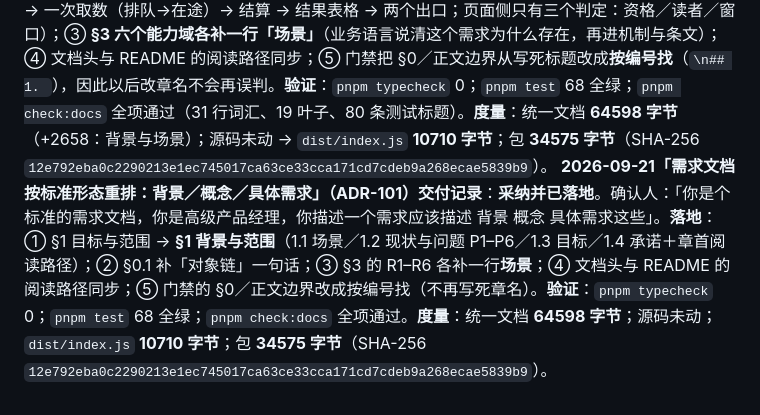
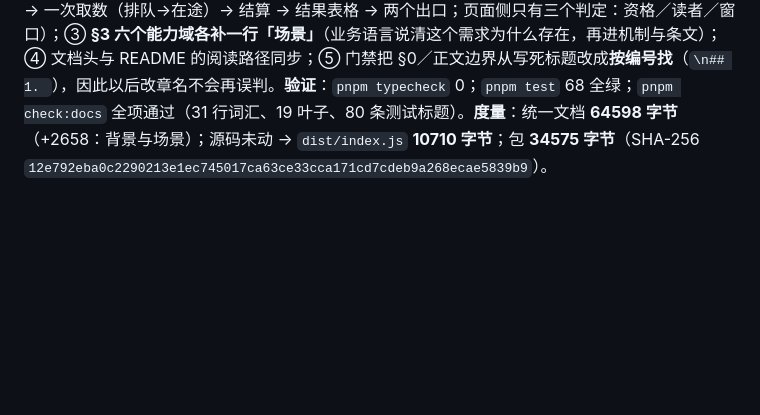
Before and after one commit to anjing0524/vue-refresh, a Markdown page: 交付记录.md, the part around the change. Drawn GitHub-style; blank space fills up the shorter version.

Commit message:
交付记录去重：ADR-101 只留一条

```diff
--- a/交付记录.md
+++ b/交付记录.md
@@ -8,4 +8,3 @@
 **2026-09-21「文档整理收尾」（ADR-99）交付记录**：**采纳并已落地**（ADR-96→99 一次性修订的最后一批）。**落地**：① §2.1 的机制复述（暂停页可刷新、改频率立刻生效）收成指向 §3 U05／U07／U12 的指针；② §3 唯一的孤立否定（U09「不绕过并发上限；满槽不自旋」）补成正向「在途数始终不超过上限；满槽时等真实结束再继续」；其余禁止性说法逐行核对，都属于 §0.7 允许的**上界/不可逆**且与正向条件成对；③ §4 的 A05／A06／A12／A21 四行「必须结果」把机制复述收成判据 + 指针（证据列原样保留）。**结果**：统一文档 **184263 → 60941 字节（−67%）**，规则只住在 §3（且有门禁守着），§2 只写契约、§4 只写判据。**验证**：`pnpm typecheck` 0；`pnpm test` 用例总数 **68**（core 42 ＋ vue 26）全绿；`pnpm check:docs` 全项通过（31 行词汇、19 叶子、80 条测试标题）。**度量**：源码未动；`dist/index.js` **10710 字节**；包 **34566 字节**（SHA-256 `4c25c0bf8def4f67a9ec6e713013c0042d88a0a4f769abcb05c8c972562c8b36`）。
 **2026-09-21「交代两个退役编号 ＋ 门禁认退役锚点」（ADR-100）交付记录**：**采纳并已落地**。确认人：「你补充以下（＝把缺口补上）」。**取证**：从 git 历史定位——`G9` 在 ffab1a2（ADR-27 基线）引入、由 **5606957（ADR-46）** 删掉，原文是「非组件也能读：readSnapshot 返回独立副本，不创建实例、不保活（A15）」；`U10` 在 6ee1bba（ADR-65）之前还是「**框架上限**：从任务真正开始执行起算（排队不计入）的一次性上限（A10）」，由该条裁决「砍框架取数上限」删掉。**落地**：§1 承诺表下补四条说明（编号稳定、G9／U10 的去向与依据）；门禁第 7 组新增 `RETIRED_ANCHORS = {U10}`——**退役锚点可以在正文里被提及（必须说明它去哪了），但不作为落点**，与 `RETIRED` 词表同一纪律。**验证**：`pnpm typecheck` 0；`pnpm test` 用例总数 **68** 全绿；`pnpm check:docs` 全项通过。**度量**：源码未动；`dist/index.js` **10710 字节**；统一文档 **61718 字节**；包 **34566 字节**（SHA-256 `4c25c0bf8def4f67a9ec6e713013c0042d88a0a4f769abcb05c8c972562c8b36`）。
 **2026-09-21「需求文档按标准形态重排：背景／概念／具体需求」（ADR-101）交付记录**：**采纳并已落地**。确认人：「你是个标准的需求文档，你是高级产品经理，你描述一个需求应该描述 背景 概念 具体需求这些」。**落地**：① **§1 目标与范围 → §1 背景与范围**，新增 **1.1 场景**（报表/行情类 SPA：同一 URL ＋ 同一组参数被多个组件同时需要，四个业务要求）、**1.2 现状与问题**（P1–P6：重复请求／停不干净／旧响应覆盖／失败毁画面／隐藏仍取数／各处副本不一致，每条给框架的答案）、**1.3 目标**、**1.4 承诺**（原十条根承诺表原样保留），并在章首加**阅读路径**（§1 背景 → §0 概念 → §3 具体需求 → §4 判据 → §2 契约 → DESIGN → ADR）；② **§0.1 补「一张图记住对象链」**（组件 →（声明）配置槽 → 身份 → 共享实例 → 一次取数（排队→在途）→ 结算 → 结果表格 → 两个出口；页面侧只有三个判定：资格／读者／窗口）；③ **§3 六个能力域各补一行「场景」**（业务语言说清这个需求为什么存在，再进机制与条文）；④ 文档头与 README 的阅读路径同步；⑤ 门禁把 §0／正文边界从写死标题改成**按编号找**（`\n## 1. `），因此以后改章名不会再误判。**验证**：`pnpm typecheck` 0；`pnpm test` 68 全绿；`pnpm check:docs` 全项通过（31 行词汇、19 叶子、80 条测试标题）。**度量**：统一文档 **64598 字节**（+2658：背景与场景）；源码未动 → `dist/index.js` **10710 字节**；包 **34575 字节**（SHA-256 `12e792eba0c2290213e1ec745017ca63ce33cca171cd7cdeb9a268ecae5839b9`）。
-**2026-09-21「需求文档按标准形态重排：背景／概念／具体需求」（ADR-101）交付记录**：**采纳并已落地**。确认人：「你是个标准的需求文档，你是高级产品经理，你描述一个需求应该描述 背景 概念 具体需求这些」。**落地**：① §1 目标与范围 → **§1 背景与范围**（1.1 场景／1.2 现状与问题 P1–P6／1.3 目标／1.4 承诺＋章首阅读路径）；② §0.1 补「对象链」一句话；③ §3 的 R1–R6 各补一行**场景**；④ 文档头与 README 的阅读路径同步；⑤ 门禁的 §0／正文边界改成按编号找（不再写死章名）。**验证**：`pnpm typecheck` 0；`pnpm test` 68 全绿；`pnpm check:docs` 全项通过。**度量**：统一文档 **64598 字节**；源码未动；`dist/index.js` **10710 字节**；包 **34575 字节**（SHA-256 `12e792eba0c2290213e1ec745017ca63ce33cca171cd7cdeb9a268ecae5839b9`）。
```
